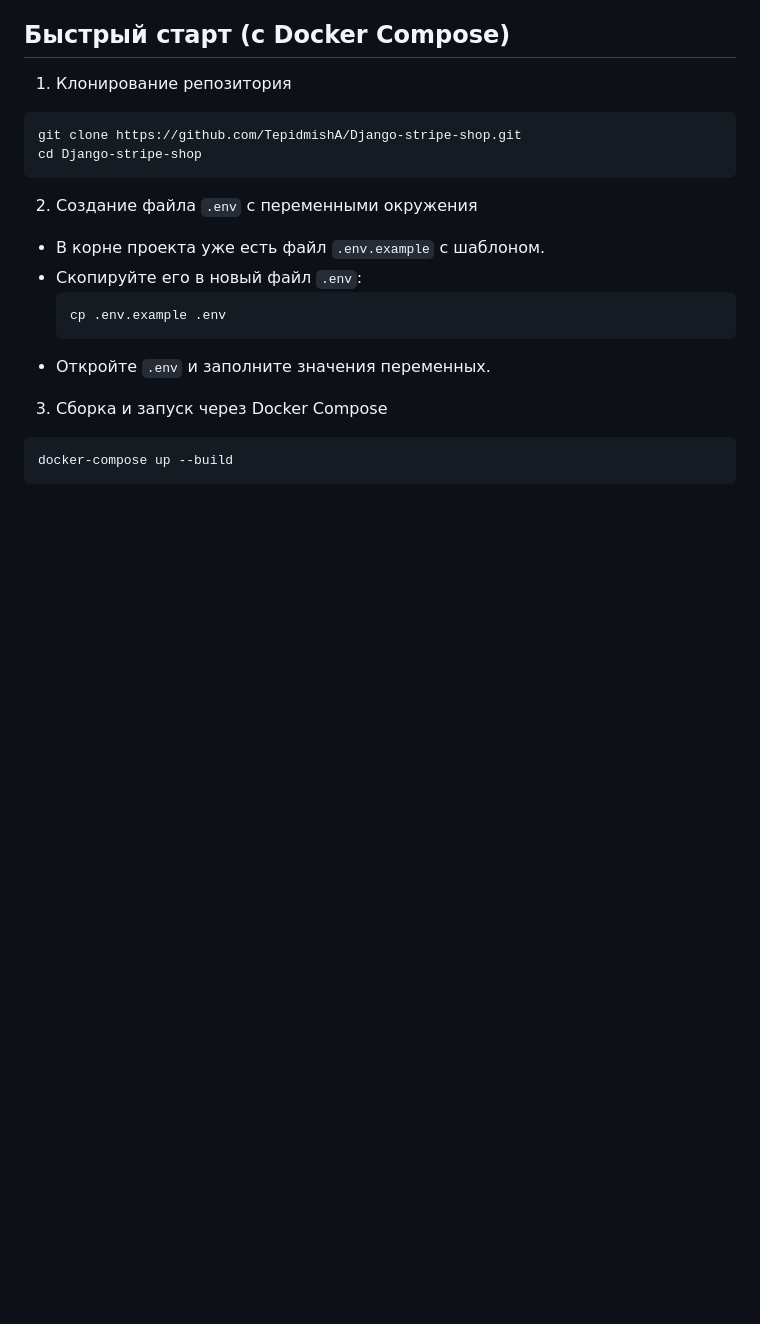
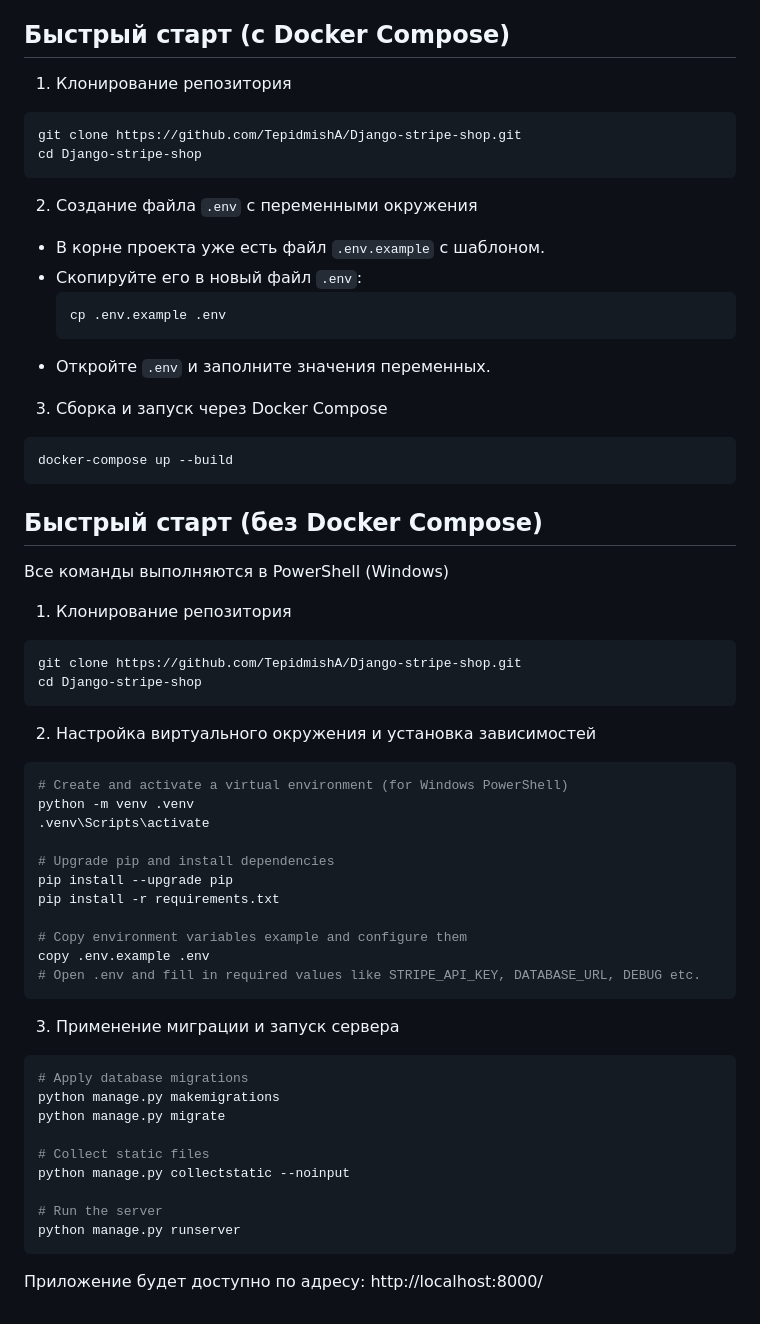
Before and after one commit to TepidmishA/Django-stripe-shop, a Markdown page: README.md, the part around the change. Drawn GitHub-style; blank space fills up the shorter version.

````diff
--- a/README.md
+++ b/README.md
@@ -82,6 +82,44 @@
 - Откройте `.env` и заполните значения переменных.
 
 3. Сборка и запуск через Docker Compose
+  ```bash
+  docker-compose up --build
+  ```
+
+## Быстрый старт (без Docker Compose)
+Все команды выполняются в PowerShell (Windows)
+
+1. Клонирование репозитория
+  ```bash
+  git clone https://github.com/TepidmishA/Django-stripe-shop.git
+  cd Django-stripe-shop
+  ```
+
+2. Настройка виртуального окружения и установка зависимостей
 ```bash
-docker-compose up --build
+# Create and activate a virtual environment (for Windows PowerShell)
+python -m venv .venv
+.venv\Scripts\activate
+
+# Upgrade pip and install dependencies
+pip install --upgrade pip
+pip install -r requirements.txt
+
+# Copy environment variables example and configure them
+copy .env.example .env
+# Open .env and fill in required values like STRIPE_API_KEY, DATABASE_URL, DEBUG etc.
 ```
+
+3. Применение миграции и запуск сервера
+```bash
+# Apply database migrations
+python manage.py makemigrations
+python manage.py migrate
+
+# Collect static files
+python manage.py collectstatic --noinput
+
+# Run the server
+python manage.py runserver
+```
+Приложение будет доступно по адресу: http://localhost:8000/
````
